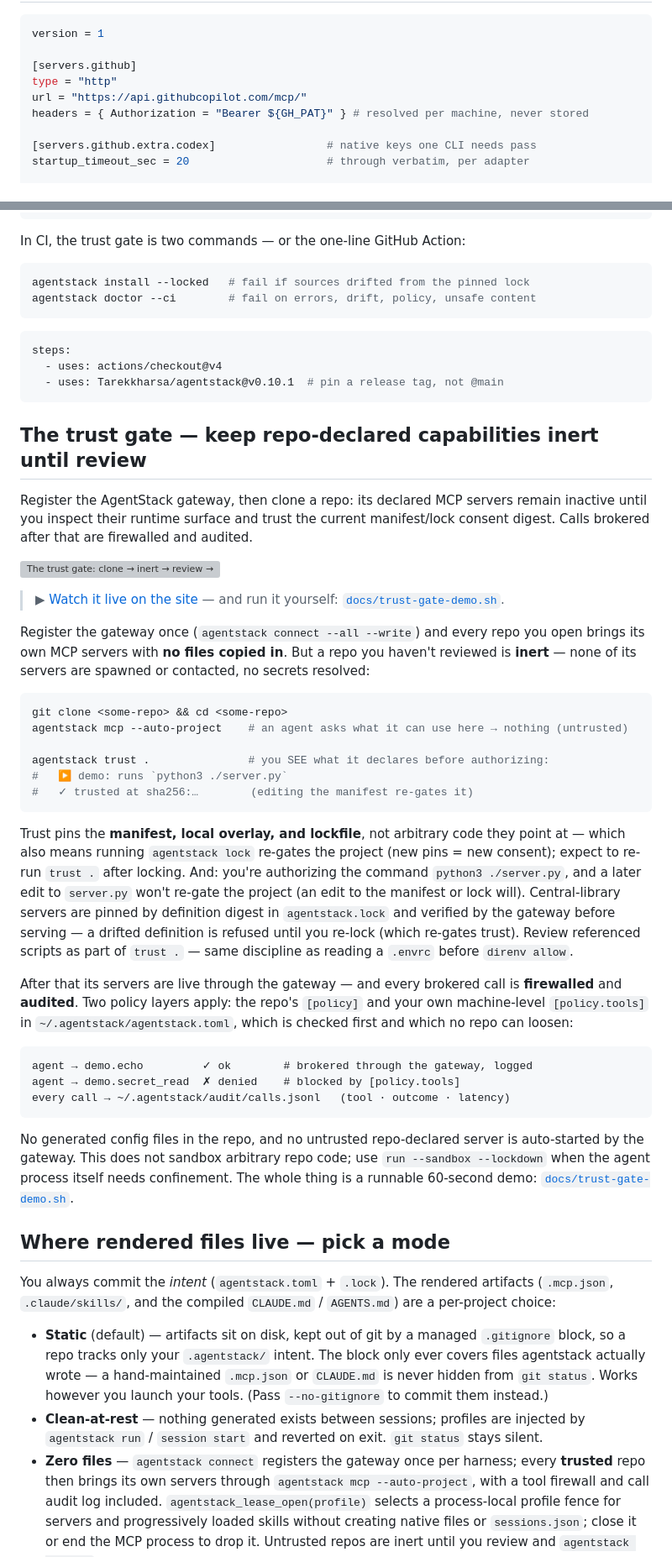
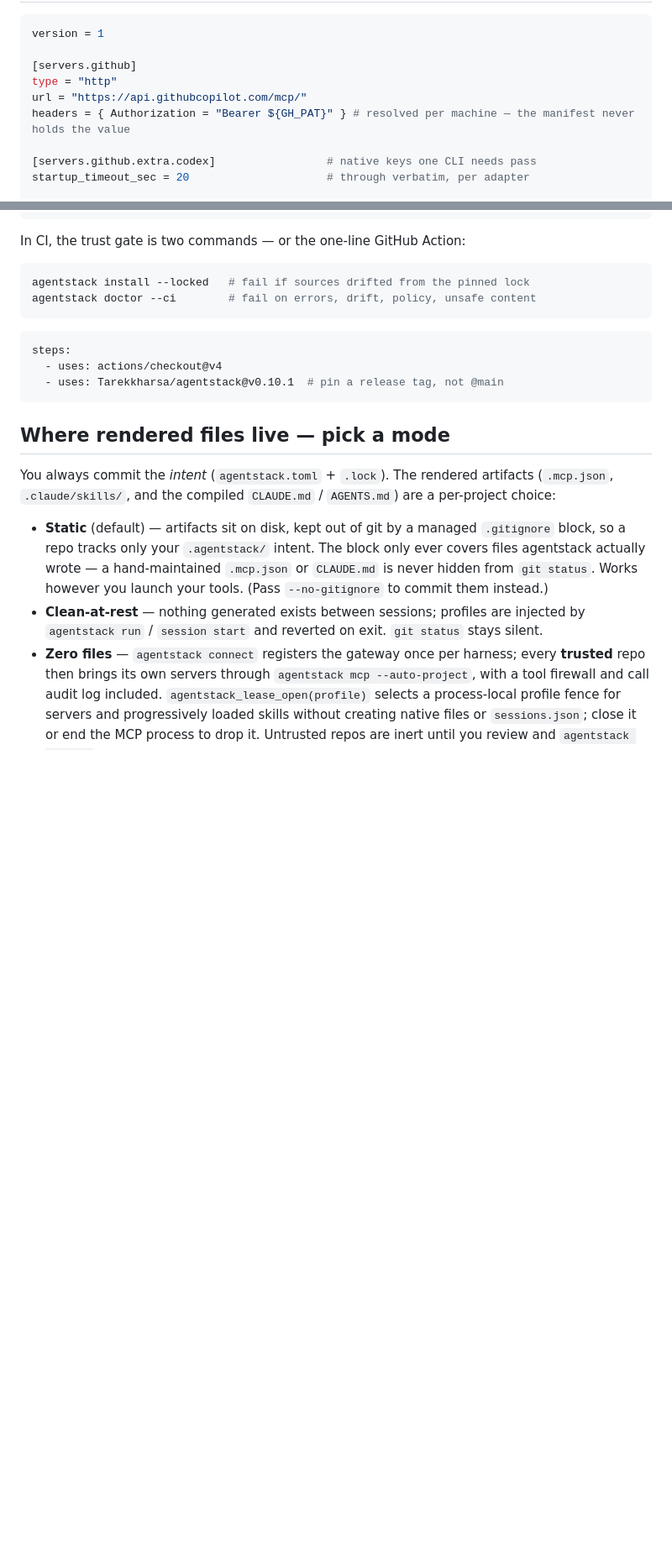
Before and after one commit to Tarekkharsa/agentstack, a Markdown page: README.md, 2 parts joined by grey strips. Shown: that part at 84% size. Drawn GitHub-style; blank space fills up the shorter version; grey boxes are pictures that could not be loaded.

````diff
--- a/README.md
+++ b/README.md
@@ -145,7 +208,7 @@ version = 1
 [servers.github]
 type = "http"
 url = "https://api.githubcopilot.com/mcp/"
-headers = { Authorization = "Bearer ${GH_PAT}" } # resolved per machine, never stored
+headers = { Authorization = "Bearer ${GH_PAT}" } # resolved per machine — the manifest never holds the value
 
 [servers.github.extra.codex]                 # native keys one CLI needs pass
 startup_timeout_sec = 20                     # through verbatim, per adapter
@@ -285,57 +355,6 @@ steps:
   - uses: actions/checkout@v4
   - uses: Tarekkharsa/agentstack@v0.10.1  # pin a release tag, not @main
 ```
-
-## The trust gate — keep repo-declared capabilities inert until review
-
-Register the AgentStack gateway, then clone a repo: its declared MCP servers
-remain inactive until you inspect their runtime surface and trust the current
-manifest/lock consent digest. Calls brokered after that are firewalled and
-audited.
-
-![The trust gate: clone → inert → review → trust → firewalled → audited — and the library sync gate blocking a literal secret](docs/trust-gate.svg)
-
-> ▶ [Watch it live on the site](https://tarekkharsa.github.io/agentstack/#trust) — and run it yourself: [`docs/trust-gate-demo.sh`](docs/trust-gate-demo.sh).
-
-Register the gateway once (`agentstack connect --all --write`) and every repo
-you open brings its own MCP servers with **no files copied in**. But a repo you haven't reviewed
-is **inert** — none of its servers are spawned or contacted, no secrets resolved:
-
-```bash
-git clone <some-repo> && cd <some-repo>
-agentstack mcp --auto-project    # an agent asks what it can use here → nothing (untrusted)
-
-agentstack trust .               # you SEE what it declares before authorizing:
-#   ▶ demo: runs `python3 ./server.py`
-#   ✓ trusted at sha256:…        (editing the manifest re-gates it)
-```
-
-Trust pins the **manifest, local overlay, and lockfile**, not arbitrary code they point at —
-which also means running `agentstack lock` re-gates the project (new pins =
-new consent); expect to re-run `trust .` after locking. And:
-you're authorizing the command `python3 ./server.py`, and a later edit to
-`server.py` won't re-gate the project (an edit to the manifest or lock will).
-Central-library servers are pinned by definition digest in `agentstack.lock`
-and verified by the gateway before serving — a drifted definition is refused
-until you re-lock (which re-gates trust). Review referenced scripts as part
-of `trust .` — same discipline as reading a `.envrc` before `direnv allow`.
-
-After that its servers are live through the gateway — and every brokered call is
-**firewalled** and **audited**. Two policy layers apply: the repo's `[policy]`
-and your own machine-level `[policy.tools]` in `~/.agentstack/agentstack.toml`,
-which is checked first and which no repo can loosen:
-
-```text
-agent → demo.echo         ✓ ok        # brokered through the gateway, logged
-agent → demo.secret_read  ✗ denied    # blocked by [policy.tools]
-every call → ~/.agentstack/audit/calls.jsonl   (tool · outcome · latency)
-```
-
-No generated config files in the repo, and no untrusted repo-declared server is
-auto-started by the gateway. This does not sandbox arbitrary repo code; use
-`run --sandbox --lockdown` when the agent process itself needs confinement.
-The whole thing is a runnable 60-second demo:
-[`docs/trust-gate-demo.sh`](docs/trust-gate-demo.sh).
 
 ## Where rendered files live — pick a mode
 
````
Also changed, not shown: other parts of README.md (+144 -47 lines), examples/guard-demo/README.md (added, +70 -0 lines), examples/one-manifest-demo/README.md (added, +66 -0 lines), docs/demos/guard.gif (added), docs/demos/one-manifest.gif (added), docs/demos/trust-gate.gif (added), 12 other files.
